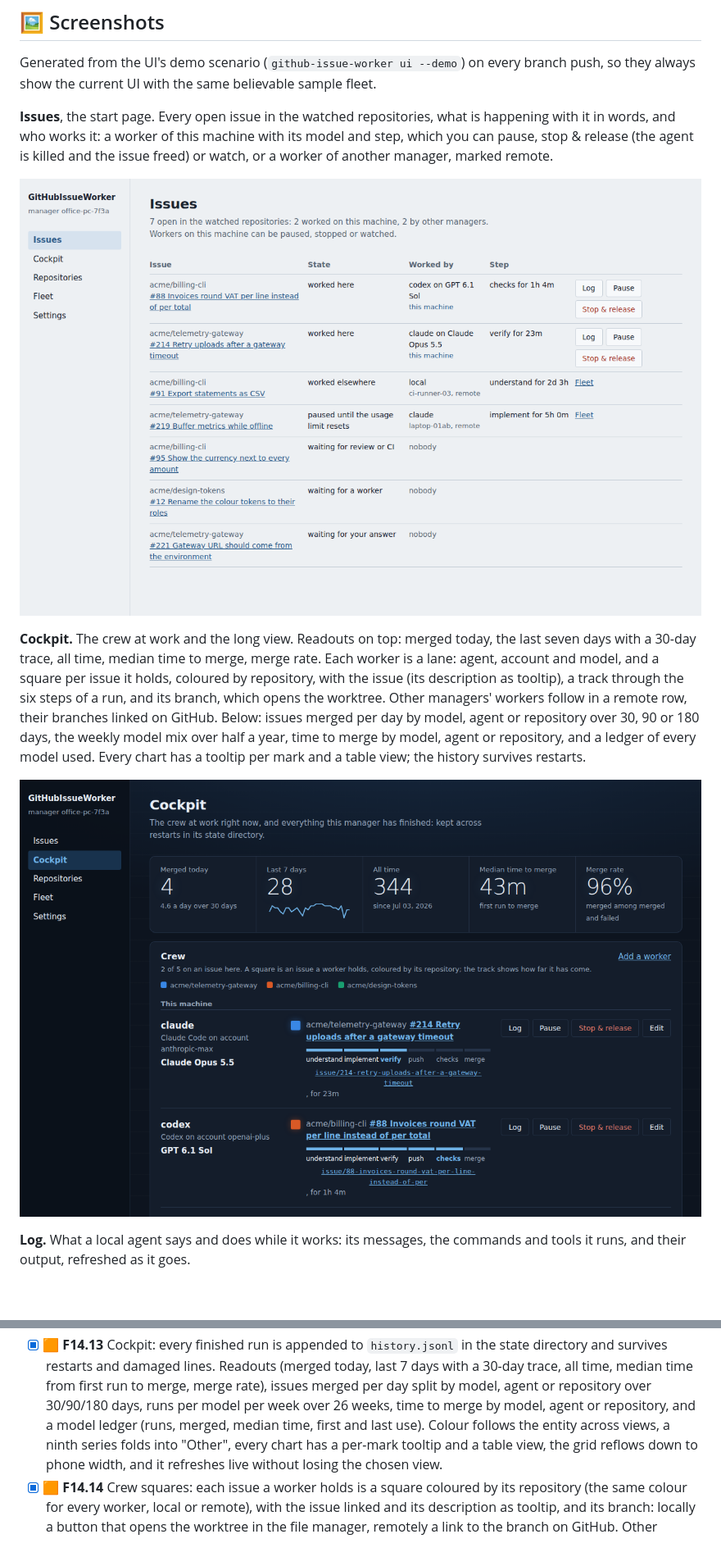
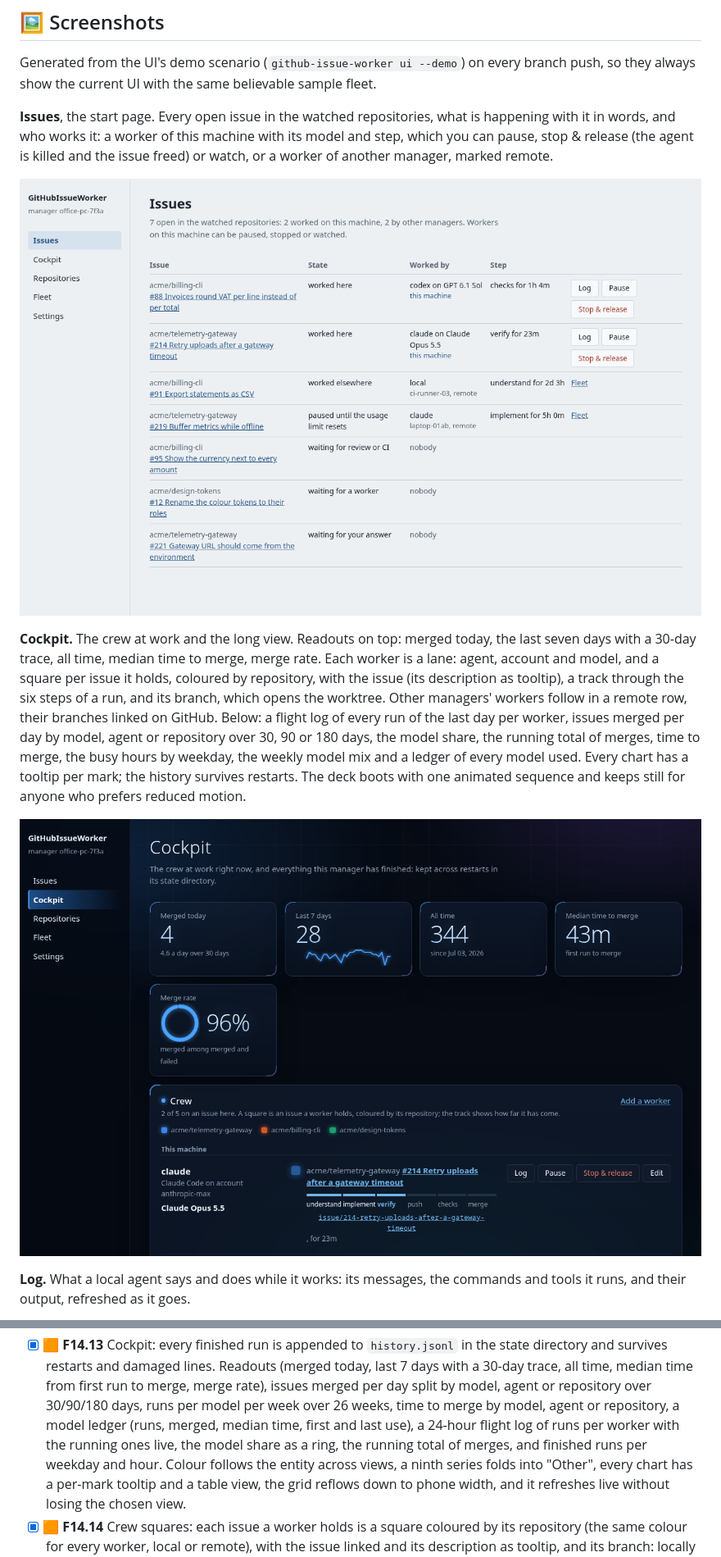
Before and after one commit to Hawkynt/GitHubIssueWorker, a Markdown page: README.md, 2 parts joined by grey strips. Shown at 82% size. Drawn GitHub-style; pictures changed too: docs/screenshots/issues.png, docs/screenshots/workers.png; blank space fills up the shorter version.

```diff
--- a/README.md
+++ b/README.md
@@ -168,9 +168,11 @@ with a 30-day trace, all time, median time to merge, merge rate. Each worker is
 account and model, and a square per issue it holds, coloured by repository, with the issue (its
 description as tooltip), a track through the six steps of a run, and its branch, which opens the
 worktree. Other managers' workers follow in a remote row, their branches linked on GitHub. Below:
-issues merged per day by model, agent or repository over 30, 90 or 180 days, the weekly model mix
-over half a year, time to merge by model, agent or repository, and a ledger of every model used.
-Every chart has a tooltip per mark and a table view; the history survives restarts.
+a flight log of every run of the last day per worker, issues merged per day by model, agent or
+repository over 30, 90 or 180 days, the model share, the running total of merges, time to merge,
+the busy hours by weekday, the weekly model mix and a ledger of every model used. Every chart has a
+tooltip per mark; the history survives restarts. The deck boots with one animated sequence and
+keeps still for anyone who prefers reduced motion.
 
 ![Cockpit with readouts, crew lanes, throughput, model mix and time to merge](docs/screenshots/workers.png)
 
@@ -1055,8 +1057,9 @@ operational items, demonstrated on a real repository. Commits that implement an
   directory and survives restarts and damaged lines. Readouts (merged today, last 7 days with a
   30-day trace, all time, median time from first run to merge, merge rate), issues merged per day
   split by model, agent or repository over 30/90/180 days, runs per model per week over 26 weeks,
-  time to merge by model, agent or repository, and a model ledger (runs, merged, median time, first
-  and last use). Colour follows the entity across views, a ninth series folds into "Other", every
+  time to merge by model, agent or repository, a model ledger (runs, merged, median time, first
+  and last use), a 24-hour flight log of runs per worker with the running ones live, the model share
+  as a ring, the running total of merges, and finished runs per weekday and hour. Colour follows the entity across views, a ninth series folds into "Other", every
   chart has a per-mark tooltip and a table view, the grid reflows down to phone width, and it
   refreshes live without losing the chosen view.
 - [x] 🟧 **F14.14** Crew squares: each issue a worker holds is a square coloured by its repository
```
Also changed, not shown: docs/screenshots/fleet.png, docs/screenshots/log.png, docs/screenshots/repositories.png, docs/screenshots/settings.png, 7 other files.
